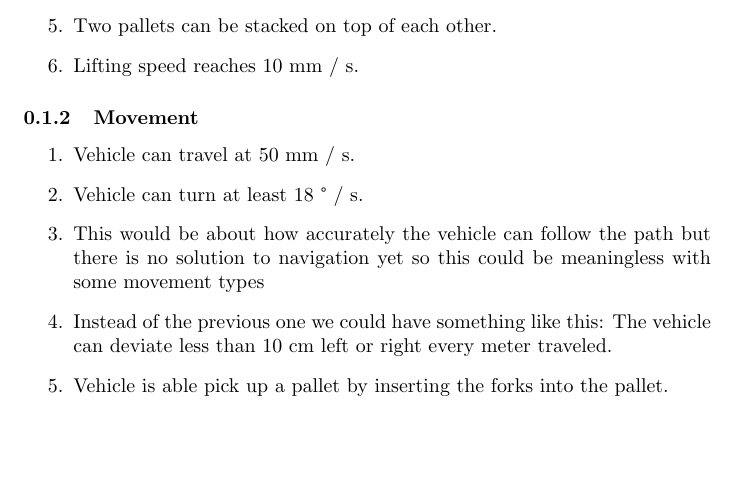
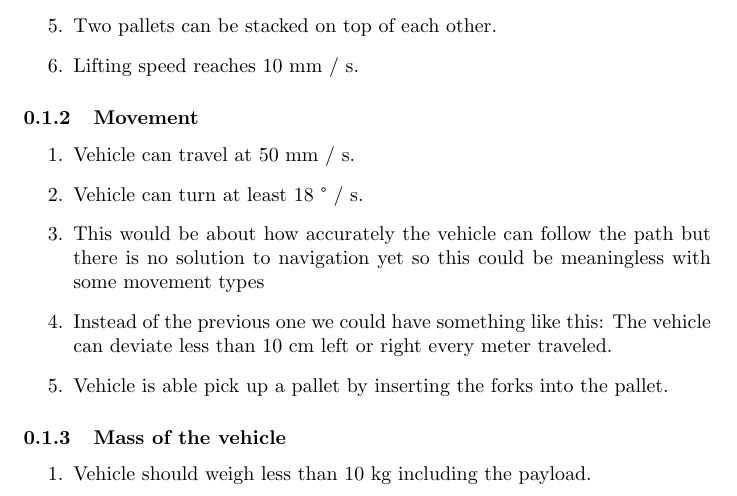
Before and after one commit to Boti21/SDU-SPRO3-LATEX, a LaTeX document (Consideration/technical_considerations.tex): part of the page, cut so that both start at the same text, the shorter picture padded with empty space. Compiled offline with pdfLaTeX.

Commit message:
Mass added

```diff
--- a/Consideration/technical_considerations.tex
+++ b/Consideration/technical_considerations.tex
@@ -29,4 +29,11 @@
                     \item Vehicle is able pick up a pallet by inserting the forks into the pallet. % This might have to be rephrased but something like this should be here no? or something about approaching the pallets
                 \end{enumerate}
             \end{center}
+
+        \subsubsection{Mass of the vehicle}
+        \begin{center}
+            \begin{enumerate}
+                \item Vehicle should weigh less than 10 kg including the payload. % Major guess
+            \end{enumerate}
+        \end{center}
 \end{document}
```
Also changed, not shown: Consideration/technical_considerations.pdf.
